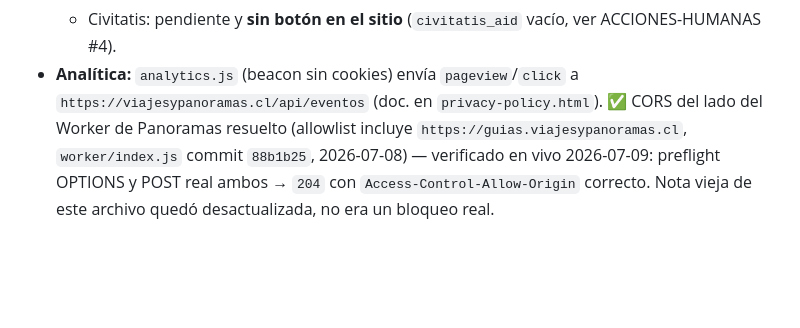
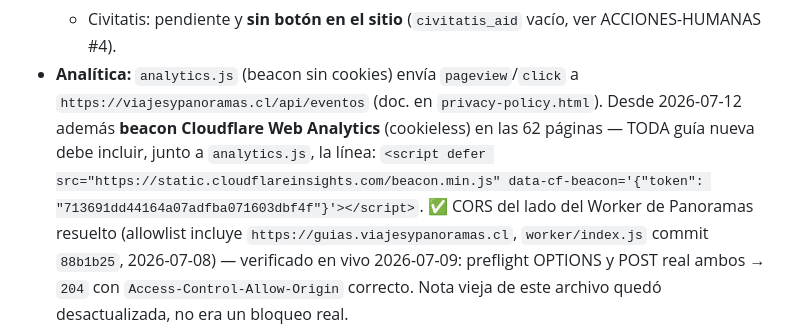
Before and after one commit to PSR109/guias-chile, a Markdown page: agente/ESTADO.md, the part around the change. GitHub-like rendering; blank space fills up the shorter version.

Commit message:
docs(agente): regla — toda guía nueva incluye beacon CF Web Analytics (#50)
Co-authored-by: Claude Fable 5 <noreply@anthropic.com>

```diff
--- a/agente/ESTADO.md
+++ b/agente/ESTADO.md
@@ -51,6 +51,10 @@
     ver ACCIONES-HUMANAS #4).
 - **Analítica:** `analytics.js` (beacon sin cookies) envía `pageview`/`click`
   a `https://viajesypanoramas.cl/api/eventos` (doc. en `privacy-policy.html`).
+  Desde 2026-07-12 además **beacon Cloudflare Web Analytics** (cookieless) en
+  las 62 páginas — TODA guía nueva debe incluir, junto a `analytics.js`, la
+  línea: `<script defer src="https://static.cloudflareinsights.com/beacon.min.js"
+  data-cf-beacon='{"token": "713691dd44164a07adfba071603dbf4f"}'></script>`.
   ✅ CORS del lado del Worker de Panoramas resuelto (allowlist incluye
   `https://guias.viajesypanoramas.cl`, `worker/index.js` commit `88b1b25`,
   2026-07-08) — verificado en vivo 2026-07-09: preflight OPTIONS y POST real
```
